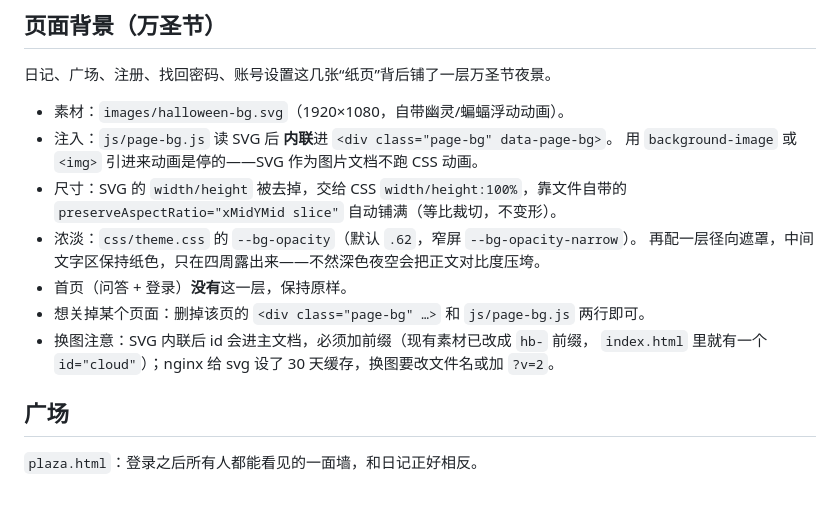
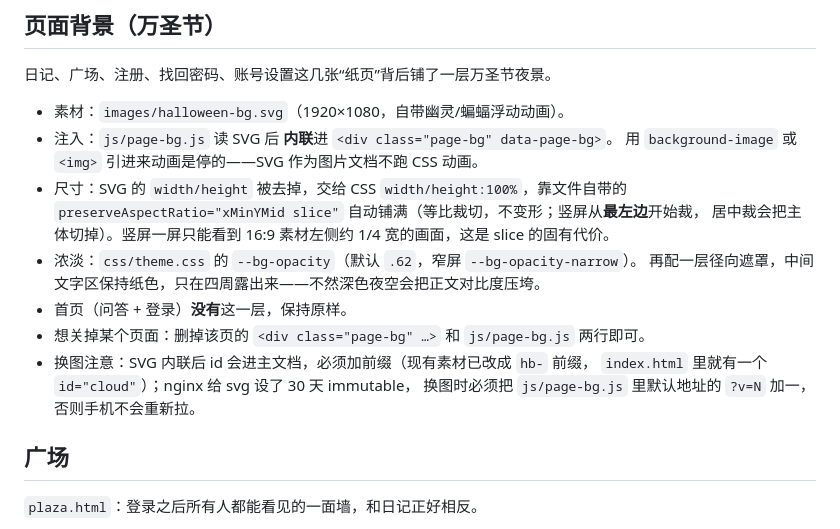
Before and after one commit to Liang-2007-window/LiangChao-s_lover, a Markdown page: README.md, the part around the change. Rendered like a GitHub page; blank space fills up the shorter version.

```diff
--- a/README.md
+++ b/README.md
@@ -94,13 +94,15 @@ sudo bash /srv/liangchao/app/deploy/smtp-setup.sh 1373917993@qq.com <授权码>
 - 注入：`js/page-bg.js` 读 SVG 后 **内联**进 `<div class="page-bg" data-page-bg>`。
   用 `background-image` 或 `<img>` 引进来动画是停的——SVG 作为图片文档不跑 CSS 动画。
 - 尺寸：SVG 的 `width/height` 被去掉，交给 CSS `width/height:100%`，靠文件自带的
-  `preserveAspectRatio="xMidYMid slice"` 自动铺满（等比裁切，不变形）。
+  `preserveAspectRatio="xMinYMid slice"` 自动铺满（等比裁切，不变形；竖屏从**最左边**开始裁，
+  居中裁会把主体切掉）。竖屏一屏只能看到 16:9 素材左侧约 1/4 宽的画面，这是 slice 的固有代价。
 - 浓淡：`css/theme.css` 的 `--bg-opacity`（默认 `.62`，窄屏 `--bg-opacity-narrow`）。
   再配一层径向遮罩，中间文字区保持纸色，只在四周露出来——不然深色夜空会把正文对比度压垮。
 - 首页（问答 + 登录）**没有**这一层，保持原样。
 - 想关掉某个页面：删掉该页的 `<div class="page-bg" …>` 和 `js/page-bg.js` 两行即可。
 - 换图注意：SVG 内联后 id 会进主文档，必须加前缀（现有素材已改成 `hb-` 前缀，
-  `index.html` 里就有一个 `id="cloud"`）；nginx 给 svg 设了 30 天缓存，换图要改文件名或加 `?v=2`。
+  `index.html` 里就有一个 `id="cloud"`）；nginx 给 svg 设了 30 天 immutable，
+  换图时必须把 `js/page-bg.js` 里默认地址的 `?v=N` 加一，否则手机不会重新拉。
 
 ## 广场
 
```
Also changed, not shown: docs/dynamic-plan.md (+4 -1 lines).
